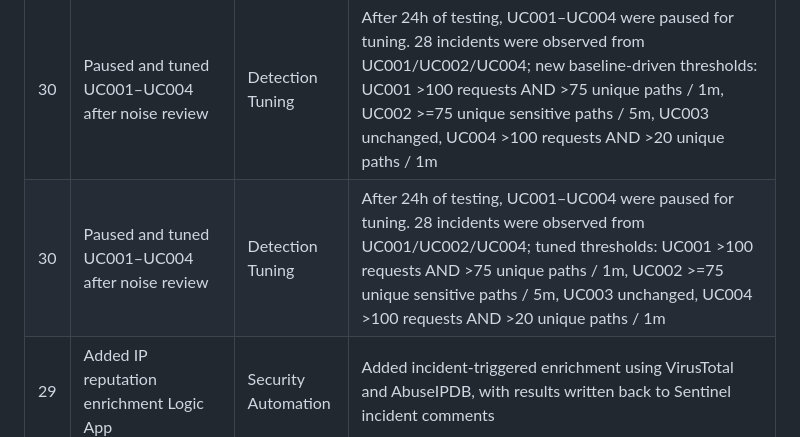
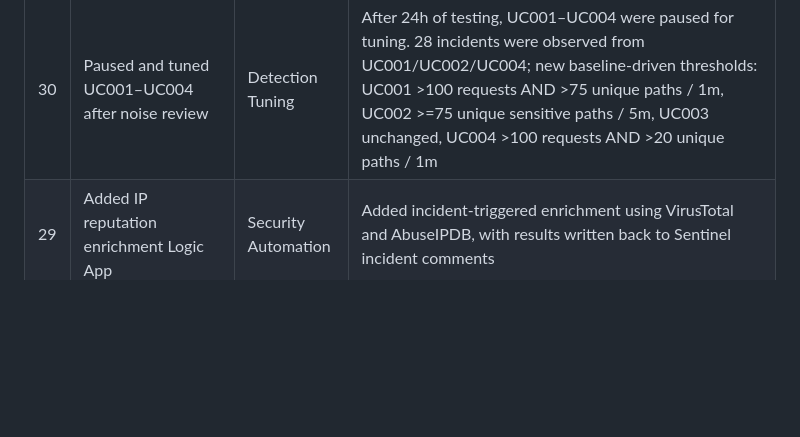
Before and after one commit to Krisqzpl/krzysztofhanas.com, a Markdown page: audit.md, the part around the change. Drawn GitHub-style; blank space fills up the shorter version.

Commit message:
Remove duplicate UC001-UC004 tuning audit entry

```diff
--- a/audit.md
+++ b/audit.md
@@ -11,7 +11,6 @@ A concise chronological record of changes made to the lab. Each row represents o
 | # | Change | Component | Notes |
 |---:|---|---|---|
 | 30 | Paused and tuned UC001–UC004 after noise review | Detection Tuning | After 24h of testing, UC001–UC004 were paused for tuning. 28 incidents were observed from UC001/UC002/UC004; new baseline-driven thresholds: UC001 >100 requests AND >75 unique paths / 1m, UC002 >=75 unique sensitive paths / 5m, UC003 unchanged, UC004 >100 requests AND >20 unique paths / 1m |
-| 30 | Paused and tuned UC001–UC004 after noise review | Detection Tuning | After 24h of testing, UC001–UC004 were paused for tuning. 28 incidents were observed from UC001/UC002/UC004; tuned thresholds: UC001 >100 requests AND >75 unique paths / 1m, UC002 >=75 unique sensitive paths / 5m, UC003 unchanged, UC004 >100 requests AND >20 unique paths / 1m |
 | 29 | Added IP reputation enrichment Logic App | Security Automation | Added incident-triggered enrichment using VirusTotal and AbuseIPDB, with results written back to Sentinel incident comments |
 | 28 | Added known web scanners watchlist | Detection Tuning | Implemented `_GetWatchlist('WL_Known_Web_Scanners')` to reduce recurring Low-severity scanner alerts while preserving higher-risk detections |
 | 27 | Aligned web detection severities with Sentinel | Detection Tuning | UC001 and UC002 set to Low; UC003 remains Medium; UC004 set to Low |
```
